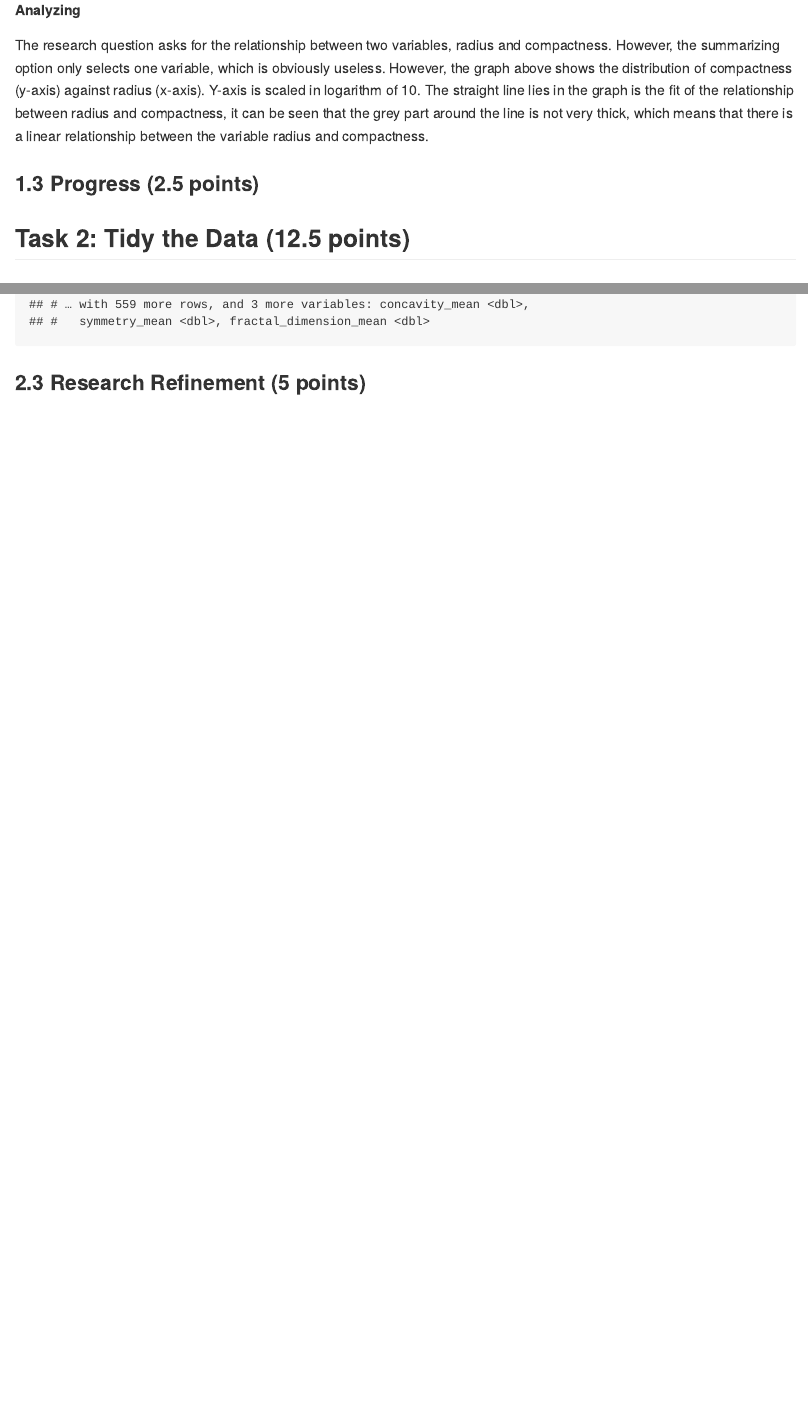
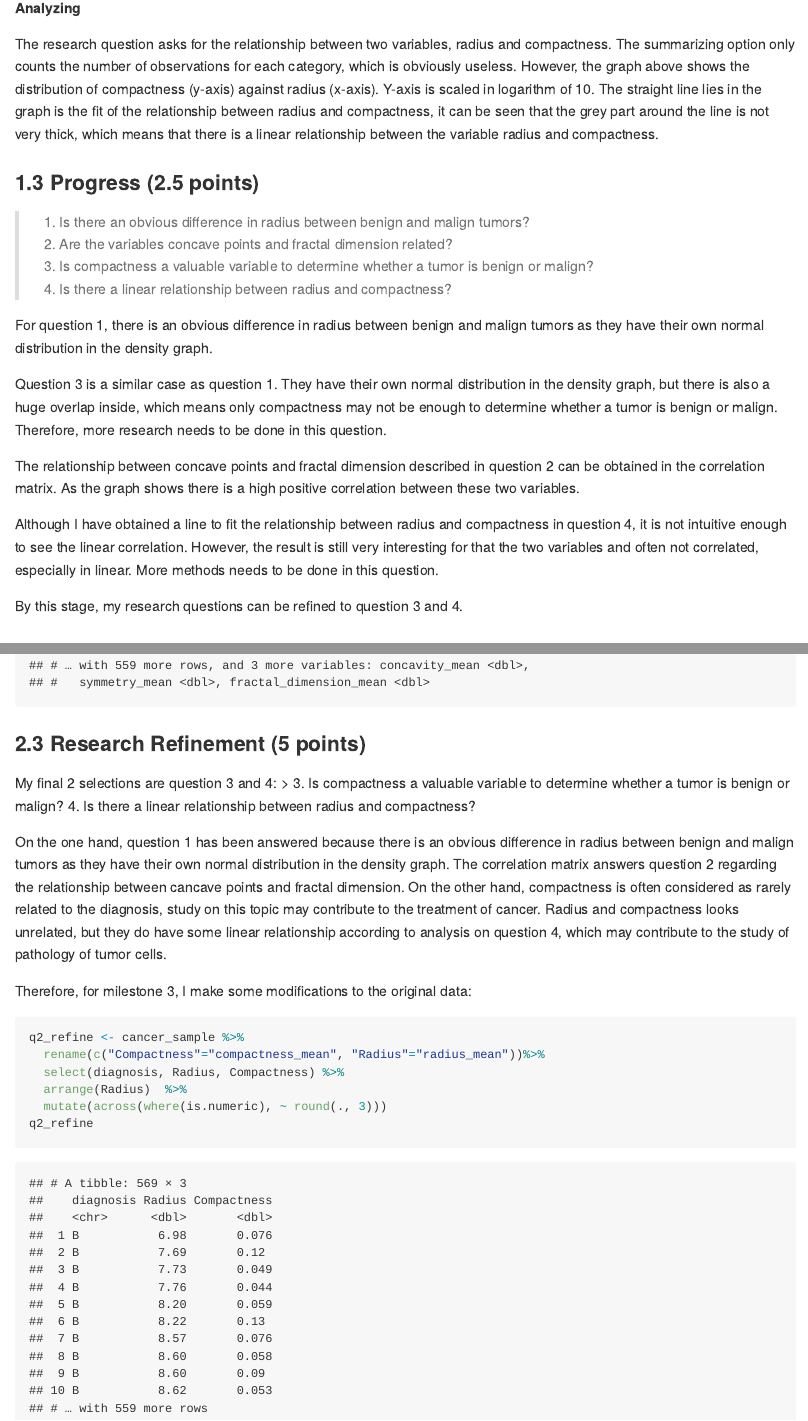
Before and after one commit to stat545ubc-2021/jiahao-mda, an R Markdown document (m2/m2.rmd): the page in a window 1100 px wide, from 10000 px down before the commit and from 9910 px down after it, so that both start at the same text, and a second part further down, joined at a grey line. The pictures show the output file m2/m2.md that the author committed with the source, drawn offline in the style of GitHub; long lines of code are wrapped.

Commit message:
first draft of m2

````diff
--- a/m2/m2.rmd
+++ b/m2/m2.rmd
@@ -197,9 +194,24 @@ q4_graph
 ```
 
 ##### Analyzing
-The research question asks for the relationship between two variables, radius and compactness. However, the summarizing option only selects one variable, which is obviously useless. However, the graph above shows the distribution of compactness (y-axis) against radius (x-axis). Y-axis is scaled in logarithm of 10. The straight line lies in the graph is the fit of the relationship between radius and compactness, it can be seen that the grey part around the line is not very thick, which means that there is a linear relationship between the variable radius and compactness.
+The research question asks for the relationship between two variables, radius and compactness. The summarizing option only counts the number of observations for each category, which is obviously useless. However, the graph above shows the distribution of compactness (y-axis) against radius (x-axis). Y-axis is scaled in logarithm of 10. The straight line lies in the graph is the fit of the relationship between radius and compactness, it can be seen that the grey part around the line is not very thick, which means that there is a linear relationship between the variable radius and compactness.
 
 ### 1.3 Progress (2.5 points)
+>
+1. Is there an obvious difference in radius between benign and malign tumors?
+2. Are the variables concave points and fractal dimension related?
+3. Is compactness a valuable variable to determine whether a tumor is benign or malign?
+4. Is there a linear relationship between radius and compactness?
+
+For question 1, there is an obvious difference in radius between benign and malign tumors as they have their own normal distribution in the density graph.
+
+Question 3 is a similar case as question 1. They have their own normal distribution in the density graph, but there is also a huge overlap inside, which means only compactness may not be enough to determine whether a tumor is benign or malign. Therefore, more research needs to be done in this question.
+
+The relationship between concave points and fractal dimension described in question 2 can be obtained in the correlation matrix. As the graph shows there is a high positive correlation between these two variables.
+
+Although I have obtained a line to fit the relationship between radius and compactness in question 4, it is not intuitive enough to see the linear correlation. However, the result is still very interesting for that the two variables and often not correlated, especially in linear. More methods needs to be done in this question.
+
+By this stage, my research questions can be refined to question 3 and 4.
 
 ## Task 2: Tidy the Data (12.5 points)
 
@@ -244,3 +256,19 @@ q2_tidy
 ```
 
 ### 2.3 Research Refinement (5 points)
+My final 2 selections are question 3 and 4:
+>
+3. Is compactness a valuable variable to determine whether a tumor is benign or malign?
+4. Is there a linear relationship between radius and compactness?
+
+On the one hand, question 1 has been answered because there is an obvious difference in radius between benign and malign tumors as they have their own normal distribution in the density graph. The correlation matrix answers question 2 regarding the relationship between cancave points and fractal dimension. On the other hand, compactness is often considered as rarely related to the diagnosis, study on this topic may contribute to the treatment of cancer. Radius and compactness looks unrelated, but they do have some linear relationship according to analysis on question 4, which may contribute to the study of pathology of tumor cells.
+
+Therefore, for milestone 3, I make some modifications to the original data:
+```{r, error=TRUE}
+q2_refine <- cancer_sample %>%
+  rename(c("Compactness"="compactness_mean", "Radius"="radius_mean"))%>%
+  select(diagnosis, Radius, Compactness) %>%
+  arrange(Radius)  %>%
+  mutate(across(where(is.numeric), ~ round(., 3)))
+q2_refine
+```
````
Also changed, not shown: m2/m2.md, m2/m2_files/figure-gfm/unnamed-chunk-11-1.png, m2/m2_files/figure-gfm/unnamed-chunk-4-1.png, m2/m2.rmd (15 more changed lines).
